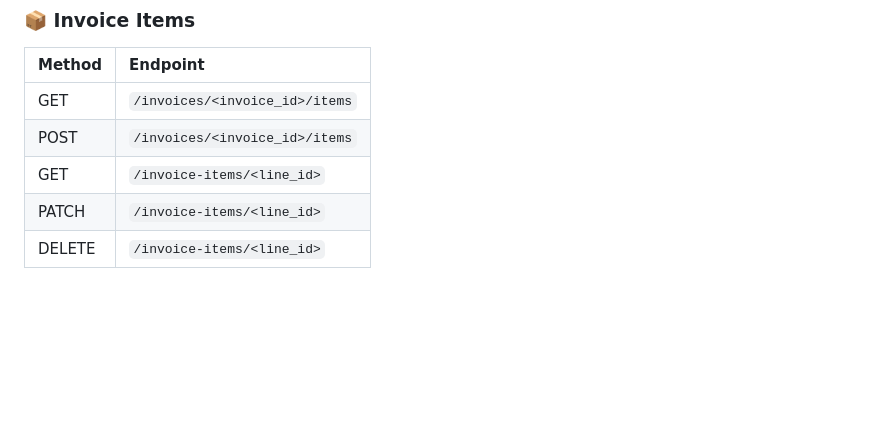
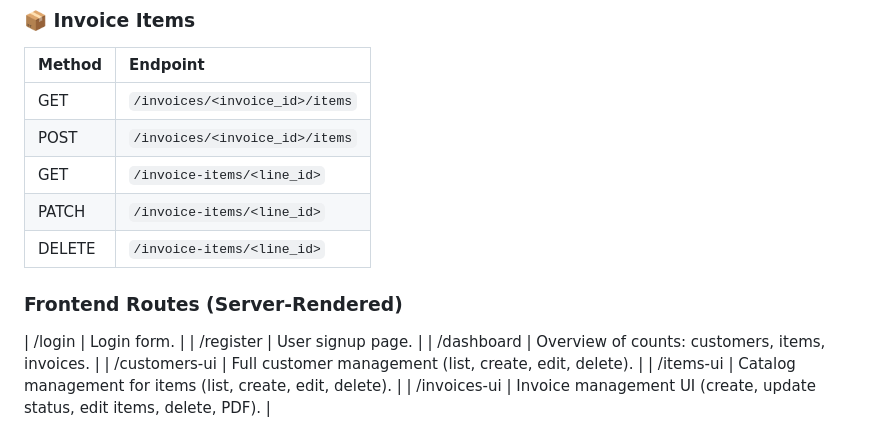
Before and after one commit to imgullu786/invoiceAPI, a Markdown page: readme.md, the part around the change. GitHub-like rendering; blank space fills up the shorter version.

Commit message:
docs: frontend routes readme updates

```diff
--- a/readme.md
+++ b/readme.md
@@ -209,3 +209,13 @@ http://127.0.0.1:5000
 | GET | `/invoice-items/<line_id>` |
 | PATCH | `/invoice-items/<line_id>` |
 | DELETE | `/invoice-items/<line_id>` |
+
+
+### Frontend Routes (Server-Rendered)
+
+| /login | Login form. |
+| /register | User signup page. |
+| /dashboard | Overview of counts: customers, items, invoices. |
+| /customers-ui | Full customer management (list, create, edit, delete). |
+| /items-ui | Catalog management for items (list, create, edit, delete). |
+| /invoices-ui | Invoice management UI (create, update status, edit items, delete, PDF). |
```
